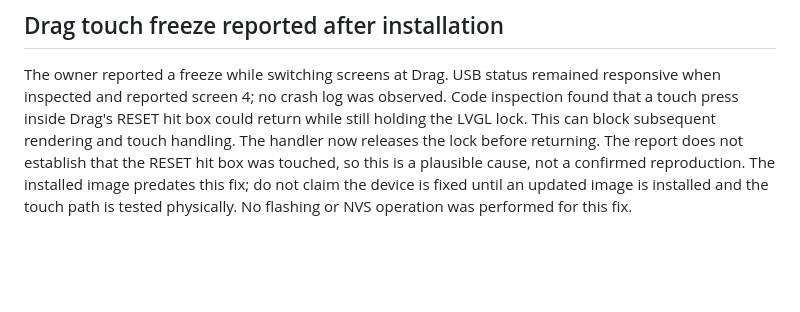
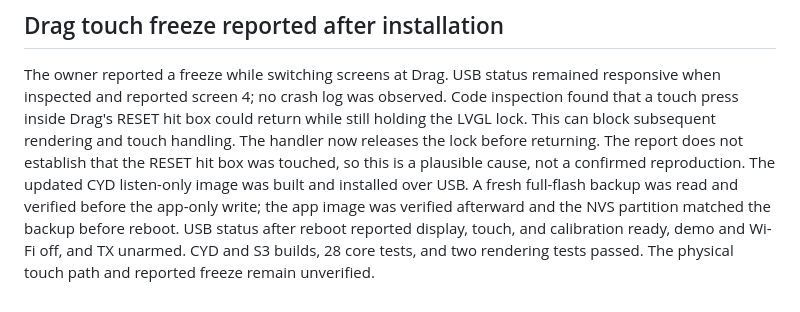
Before and after one commit to develobster/vag-minidash, a Markdown page: docs/hardware/cyd-integration-usb-2026-10-29.md, the part around the change. Drawn GitHub-style; blank space fills up the shorter version.

Commit message:
Record drag fix installation [skip ci]

```diff
--- a/docs/hardware/cyd-integration-usb-2026-10-29.md
+++ b/docs/hardware/cyd-integration-usb-2026-10-29.md
@@ -81,6 +81,9 @@ Code inspection found that a touch press inside Drag's RESET hit box could retur
 while still holding the LVGL lock. This can block subsequent rendering and touch
 handling. The handler now releases the lock before returning. The report does
 not establish that the RESET hit box was touched, so this is a plausible cause,
-not a confirmed reproduction. The installed image predates this fix; do not
-claim the device is fixed until an updated image is installed and the touch path
-is tested physically. No flashing or NVS operation was performed for this fix.
+not a confirmed reproduction. The updated CYD listen-only image was built and installed over USB. A fresh
+full-flash backup was read and verified before the app-only write; the app image
+was verified afterward and the NVS partition matched the backup before reboot.
+USB status after reboot reported display, touch, and calibration ready, demo and
+Wi-Fi off, and TX unarmed. CYD and S3 builds, 28 core tests, and two rendering
+tests passed. The physical touch path and reported freeze remain unverified.
```
